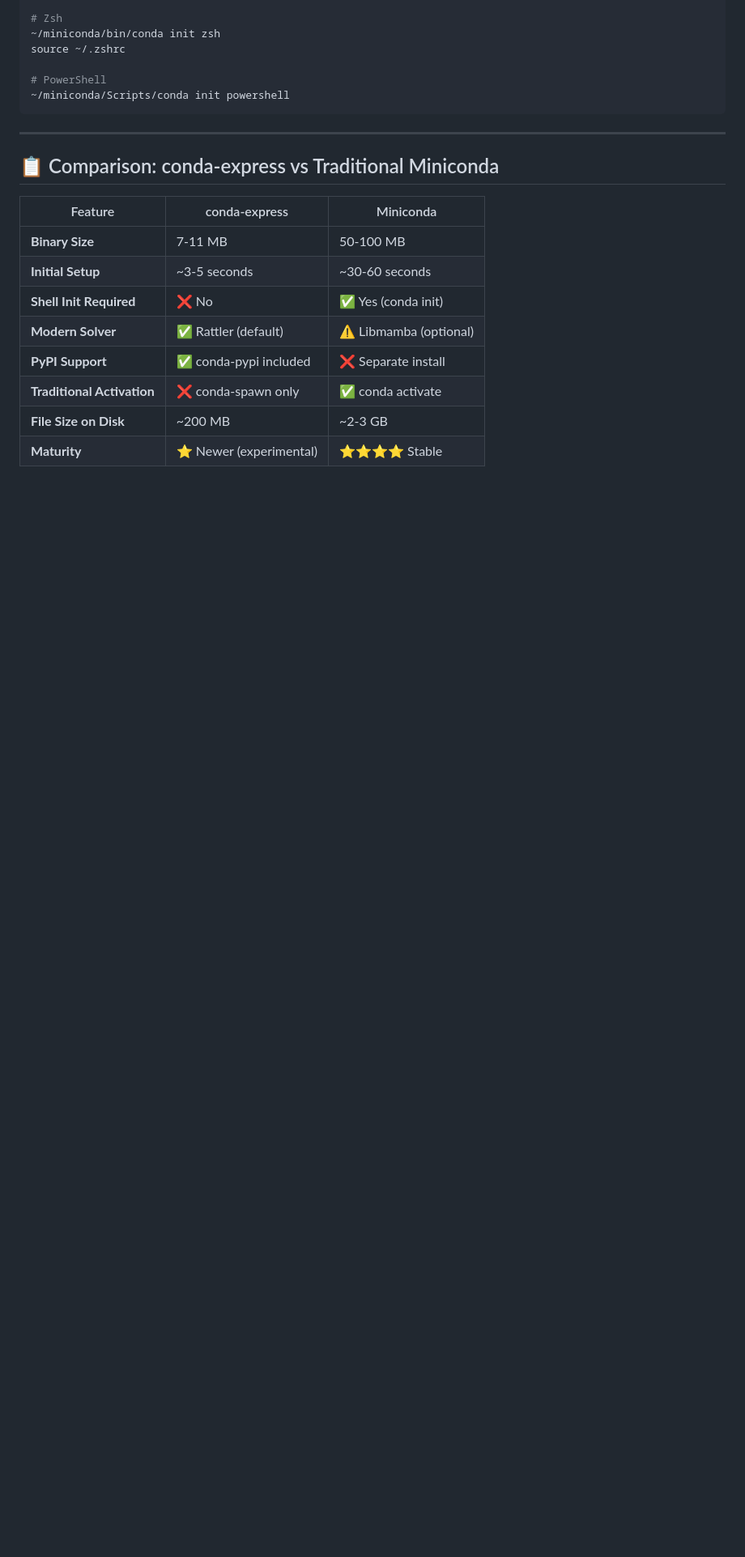
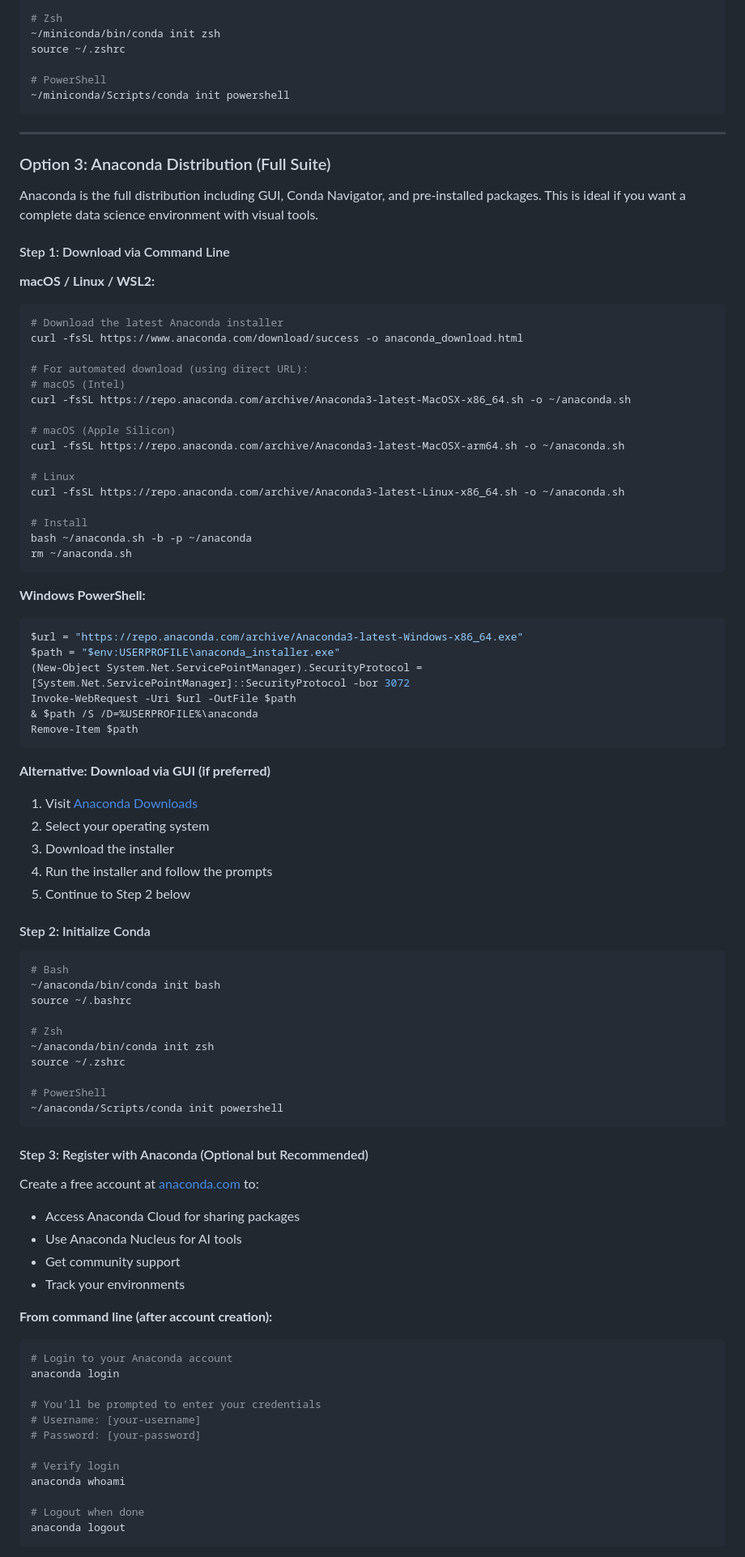
Before and after one commit to Anaconda-Sandbox/building-intelligent-apps-with-anaconda, a Markdown page: environment-setup-guide.md, the part around one of its changes. Shown at 81% size. Rendered like a GitHub page; blank space fills up the shorter version.

Commit message:
Add Anaconda full distribution option with registration steps to environment setup guide

````diff
--- a/environment-setup-guide.md
+++ b/environment-setup-guide.md
@@ -98,15 +98,87 @@ source ~/.zshrc
 
 ---
 
-## 📋 Comparison: conda-express vs Traditional Miniconda
+### Option 3: Anaconda Distribution (Full Suite)
 
-| Feature | conda-express | Miniconda |
-|---------|---------------|----------|
-| **Binary Size** | 7-11 MB | 50-100 MB |
-| **Initial Setup** | ~3-5 seconds | ~30-60 seconds |
-| **Shell Init Required** | ❌ No | ✅ Yes (conda init) |
-| **Modern Solver** | ✅ Rattler (default) | ⚠️ Libmamba (optional) |
-| **PyPI Support** | ✅ conda-pypi included | ❌ Separate install |
-| **Traditional Activation** | ❌ conda-spawn only | ✅ conda activate |
-| **File Size on Disk** | ~200 MB | ~2-3 GB |
-| **Maturity** | ⭐ Newer (experimental) | ⭐⭐⭐⭐ Stable |
+Anaconda is the full distribution including GUI, Conda Navigator, and pre-installed packages. This is ideal if you want a complete data science environment with visual tools.
+
+#### Step 1: Download via Command Line
+
+**macOS / Linux / WSL2:**
+
+```bash
+# Download the latest Anaconda installer
+curl -fsSL https://www.anaconda.com/download/success -o anaconda_download.html
+
+# For automated download (using direct URL):
+# macOS (Intel)
+curl -fsSL https://repo.anaconda.com/archive/Anaconda3-latest-MacOSX-x86_64.sh -o ~/anaconda.sh
+
+# macOS (Apple Silicon)
+curl -fsSL https://repo.anaconda.com/archive/Anaconda3-latest-MacOSX-arm64.sh -o ~/anaconda.sh
+
+# Linux
+curl -fsSL https://repo.anaconda.com/archive/Anaconda3-latest-Linux-x86_64.sh -o ~/anaconda.sh
+
+# Install
+bash ~/anaconda.sh -b -p ~/anaconda
+rm ~/anaconda.sh
+```
+
+**Windows PowerShell:**
+
+```powershell
+$url = "https://repo.anaconda.com/archive/Anaconda3-latest-Windows-x86_64.exe"
+$path = "$env:USERPROFILE\anaconda_installer.exe"
+(New-Object System.Net.ServicePointManager).SecurityProtocol = [System.Net.ServicePointManager]::SecurityProtocol -bor 3072
+Invoke-WebRequest -Uri $url -OutFile $path
+& $path /S /D=%USERPROFILE%\anaconda
+Remove-Item $path
+```
+
+**Alternative: Download via GUI (if preferred)**
+1. Visit [Anaconda Downloads](https://www.anaconda.com/download)
+2. Select your operating system
+3. Download the installer
+4. Run the installer and follow the prompts
+5. Continue to Step 2 below
+
+#### Step 2: Initialize Conda
+
+```bash
+# Bash
+~/anaconda/bin/conda init bash
+source ~/.bashrc
+
+# Zsh
+~/anaconda/bin/conda init zsh
+source ~/.zshrc
+
+# PowerShell
+~/anaconda/Scripts/conda init powershell
+```
+
+#### Step 3: Register with Anaconda (Optional but Recommended)
+
+Create a free account at [anaconda.com](https://www.anaconda.com/account) to:
+- Access Anaconda Cloud for sharing packages
+- Use Anaconda Nucleus for AI tools
+- Get community support
+- Track your environments
+
+**From command line (after account creation):**
+```bash
+# Login to your Anaconda account
+anaconda login
+
+# You'll be prompted to enter your credentials
+# Username: [your-username]
+# Password: [your-password]
+
+# Verify login
+anaconda whoami
+
+# Logout when done
+anaconda logout
+```
+
````
Also changed, not shown: other parts of environment-setup-guide.md (+82 -6 lines).
